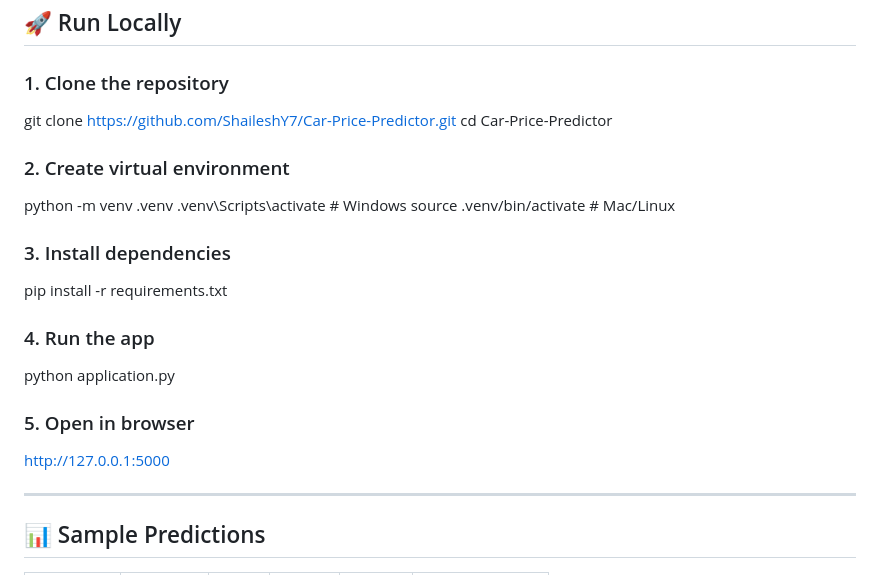
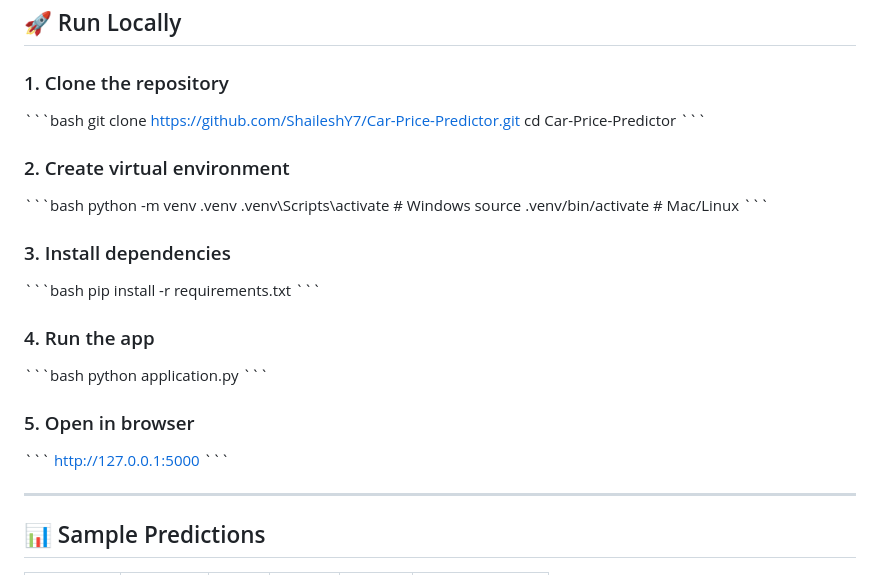
Before and after one commit to ShaileshY7/Car-Price-Predictor, a Markdown page: README.md, the part around one of its changes. Drawn GitHub-style.

Commit message:
Enhance README with project details and setup steps
Updated README with project structure, run instructions, and dependencies.

```diff
--- a/README.md
+++ b/README.md
@@ -71,32 +73,32 @@ Car_Price_Predictor/
 ## 🚀 Run Locally
 
 ### 1. Clone the repository
-
+\`\`\`bash
 git clone https://github.com/ShaileshY7/Car-Price-Predictor.git
 cd Car-Price-Predictor
-
+\`\`\`
 
 ### 2. Create virtual environment
-
+\`\`\`bash
 python -m venv .venv
 .venv\Scripts\activate      # Windows
 source .venv/bin/activate   # Mac/Linux
-
+\`\`\`
 
 ### 3. Install dependencies
-
+\`\`\`bash
 pip install -r requirements.txt
-
+\`\`\`
 
 ### 4. Run the app
-
+\`\`\`bash
 python application.py
-
+\`\`\`
 
 ### 5. Open in browser
-
+\`\`\`
 http://127.0.0.1:5000
-
+\`\`\`
 
 ---
 
```
Also changed, not shown: other parts of README.md (+4 -1 lines).
